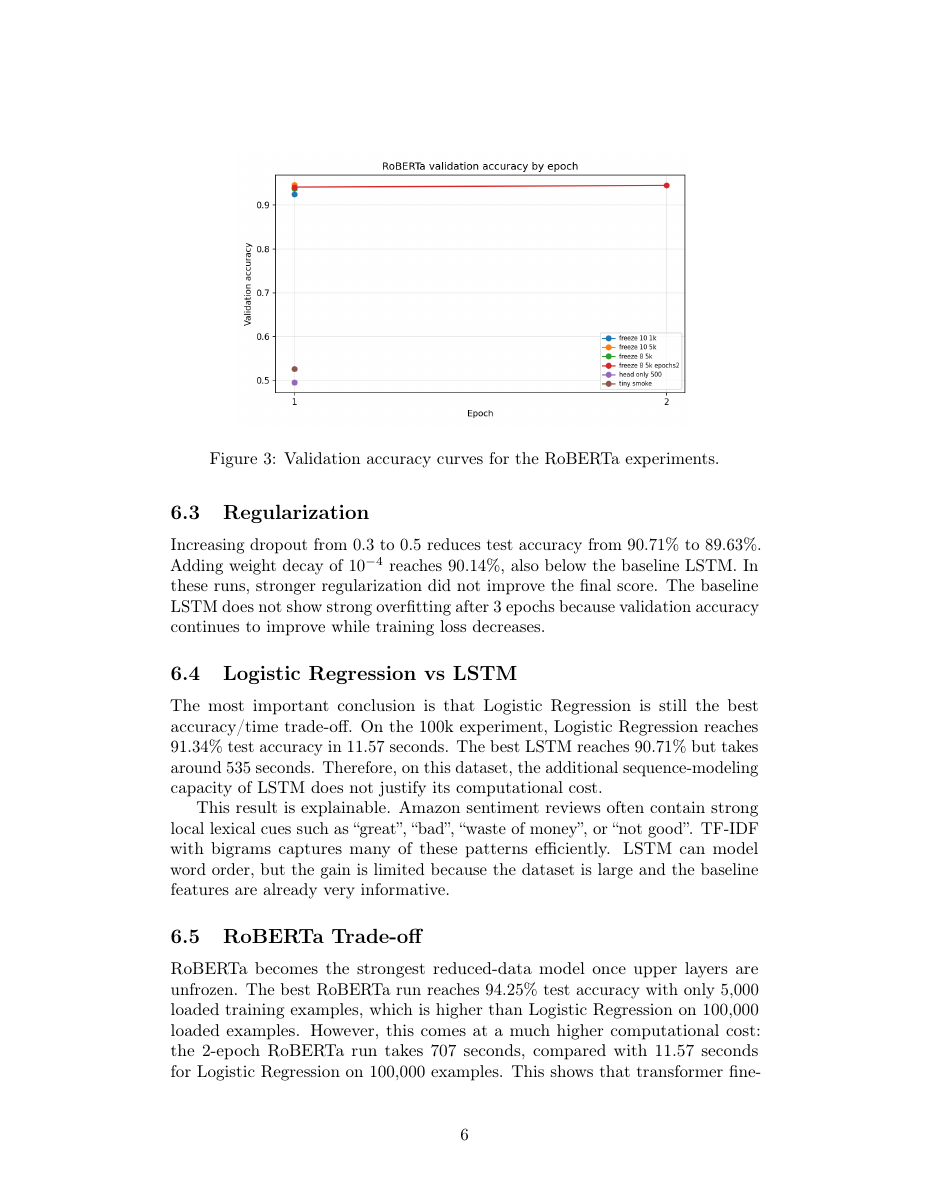
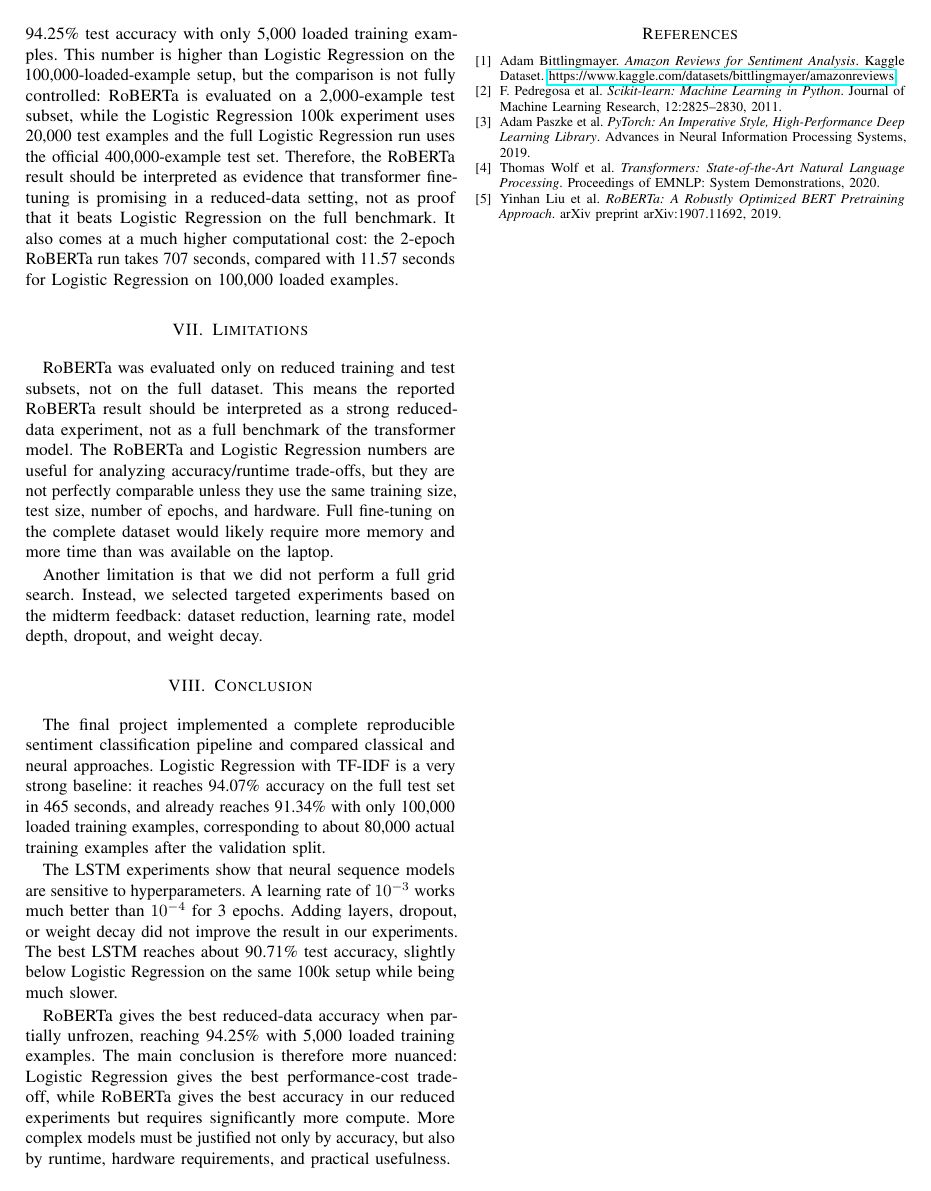
Before and after one commit to orion6002/EARIN_lab_group_19, a LaTeX paper (project_7/final_report/report.tex): page 6 of 8 before the commit and page 4 of 4 after it. The pictures show the PDF file project_7/final_report/report.pdf that the author committed with the source.

Commit message:
report and commands

```diff
--- a/project_7/final_report/report.tex
+++ b/project_7/final_report/report.tex
@@ -33,8 +36,3 @@ RoBERTa fine-tuning experiments. The final experiments focus on reproducibility,
 dataset-size reduction, hyperparameter sensitivity, regularization, and
 computational cost. Logistic Regression remains the strongest practical
 baseline, reaching 94.07\% accuracy on the full test set. On a 100k-sample
-experiment, Logistic Regression reaches 91.34\% test accuracy in 11.6 seconds,
-while the best LSTM configuration reaches 90.71\% but requires around 9
-minutes. The best reduced RoBERTa experiment reaches 94.25\% test accuracy on a
-5k-sample setup, but requires substantially more runtime than Logistic
-Regression.
@@ -41,4 +44,9 @@ Regression.
+Logistic Regression.
 \end{abstract}
+
+\begin{IEEEkeywords}
+sentiment analysis, Amazon reviews, TF-IDF, Logistic Regression, LSTM, RoBERTa
+\end{IEEEkeywords}
 
 \section{Introduction}
 Sentiment analysis is a standard Natural Language Processing task where the
@@ -157,16 +178,18 @@ with a small fraction of the training set.
   \label{fig:logreg-data}
 \end{figure}
 
-The first important finding is that only 2,000 loaded training examples already
-give 81.45\% test accuracy. This is above the 70--80\% threshold discussed at
-the midterm. Increasing the dataset to 100,000 examples improves accuracy to
-91.34\%, and the full-dataset run reached 94.07\% in 465 seconds.
+The first important finding is that only 2,000 loaded training examples, about
+1,600 actual training examples after the validation split, already give 81.45\%
+test accuracy. This is above the 70--80\% threshold discussed at the midterm.
+Increasing the dataset to 100,000 loaded examples improves accuracy to 91.34\%,
+and the full-dataset run reached 94.07\% in 465 seconds.
 
 \subsection{LSTM Hyperparameter Experiments}
-All LSTM experiments below use 100,000 loaded training examples, 20,000 test
+All LSTM experiments below use 100,000 loaded training examples, which gives
+about 80,000 actual training examples after the validation split, 20,000 test
 examples, 3 epochs, seed 42, and sequence length 256.
 
-\begin{table}[h]
+\begin{table*}[t]
   \centering
   \small
   \caption{LSTM experiment results.}
@@ -275,11 +300,23 @@ baseline features are already very informative.
 \subsection{RoBERTa Trade-off}
 RoBERTa becomes the strongest reduced-data model once upper layers are unfrozen.
 The best RoBERTa run reaches 94.25\% test accuracy with only 5,000 loaded
-training examples, which is higher than Logistic Regression on 100,000 loaded
-examples. However, this comes at a much higher computational cost: the 2-epoch
-RoBERTa run takes 707 seconds, compared with 11.57 seconds for Logistic
-Regression on 100,000 examples. This shows that transformer fine-tuning can
-improve accuracy, but the improvement must be weighed against runtime and
-hardware requirements.
+training examples. This number is higher than Logistic Regression on the
+100,000-loaded-example setup, but the comparison is not fully controlled:
+RoBERTa is evaluated on a 2,000-example test subset, while the Logistic
+Regression 100k experiment uses 20,000 test examples and the full Logistic
+Regression run uses the official 400,000-example test set. Therefore, the
+RoBERTa result should be interpreted as evidence that transformer fine-tuning is
+promising in a reduced-data setting, not as proof that it beats Logistic
+Regression on the full benchmark. It also comes at a much higher computational
+cost: the 2-epoch RoBERTa run takes 707 seconds, compared with 11.57 seconds
+for Logistic Regression on 100,000 loaded examples.
 
 \section{Limitations}
+RoBERTa was evaluated only on reduced training and test subsets, not on the full
+dataset. This means the reported RoBERTa result should be interpreted as a
+strong reduced-data experiment, not as a full benchmark of the transformer
+model. The RoBERTa and Logistic Regression numbers are useful for analyzing
+accuracy/runtime trade-offs, but they are not perfectly comparable unless they
+use the same training size, test size, number of epochs, and hardware. Full
+fine-tuning on the complete dataset would likely require more memory and more
+time than was available on the laptop.
@@ -298,7 +330,8 @@ The final project implemented a complete reproducible sentiment classification
 pipeline and compared classical and neural approaches. Logistic Regression with
 TF-IDF is a very strong baseline: it reaches 94.07\% accuracy on the full test
 set in 465 seconds, and already reaches 91.34\% with only 100,000 loaded
-training examples.
+training examples, corresponding to about 80,000 actual training examples after
+the validation split.
 
 The LSTM experiments show that neural sequence models are sensitive to
 hyperparameters. A learning rate of $10^{-3}$ works much better than
@@ -314,4 +347,35 @@ while RoBERTa gives the best accuracy in our reduced experiments but requires
 significantly more compute. More complex models must be justified not only by
 accuracy, but also by runtime, hardware requirements, and practical usefulness.
 
+\begin{thebibliography}{9}
+
+\bibitem{amazonreviews}
+Adam Bittlingmayer.
+\textit{Amazon Reviews for Sentiment Analysis}.
+Kaggle Dataset.
+\url{https://www.kaggle.com/datasets/bittlingmayer/amazonreviews}
+
+\bibitem{scikit-learn}
+F. Pedregosa et al.
+\textit{Scikit-learn: Machine Learning in Python}.
+Journal of Machine Learning Research, 12:2825--2830, 2011.
+
+\bibitem{pytorch}
+Adam Paszke et al.
+\textit{PyTorch: An Imperative Style, High-Performance Deep Learning Library}.
+Advances in Neural Information Processing Systems, 2019.
+
+\bibitem{transformers}
+Thomas Wolf et al.
+\textit{Transformers: State-of-the-Art Natural Language Processing}.
+Proceedings of EMNLP: System Demonstrations, 2020.
+
+\bibitem{roberta}
+Yinhan Liu et al.
+\textit{RoBERTa: A Robustly Optimized BERT Pretraining Approach}.
+arXiv preprint arXiv:1907.11692, 2019.
+
+\end{thebibliography}
+
+\balance
 \end{document}
```
Also changed, not shown: project_7/sentiment/commands.txt (+36 -14 lines), project_7/final_report/report.pdf, project_7/final_report/report.tex (48 more changed lines).
